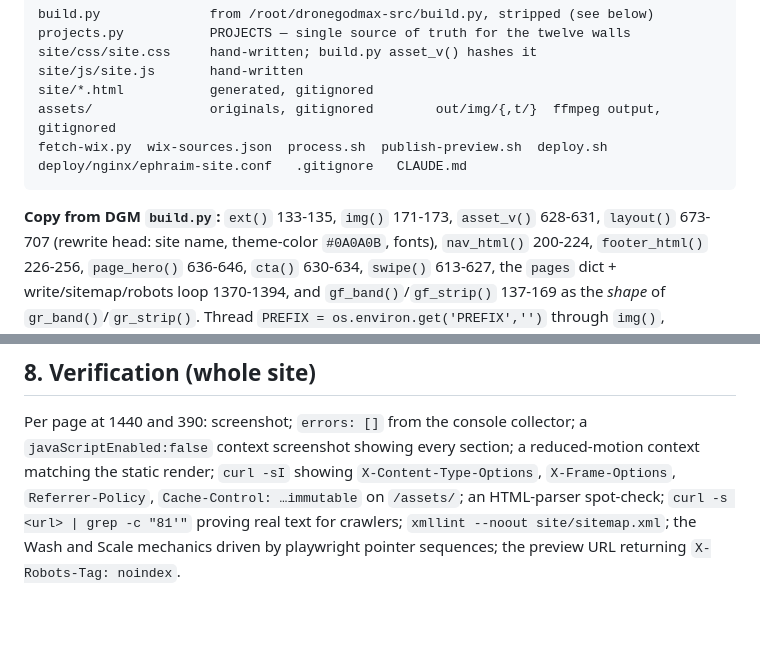
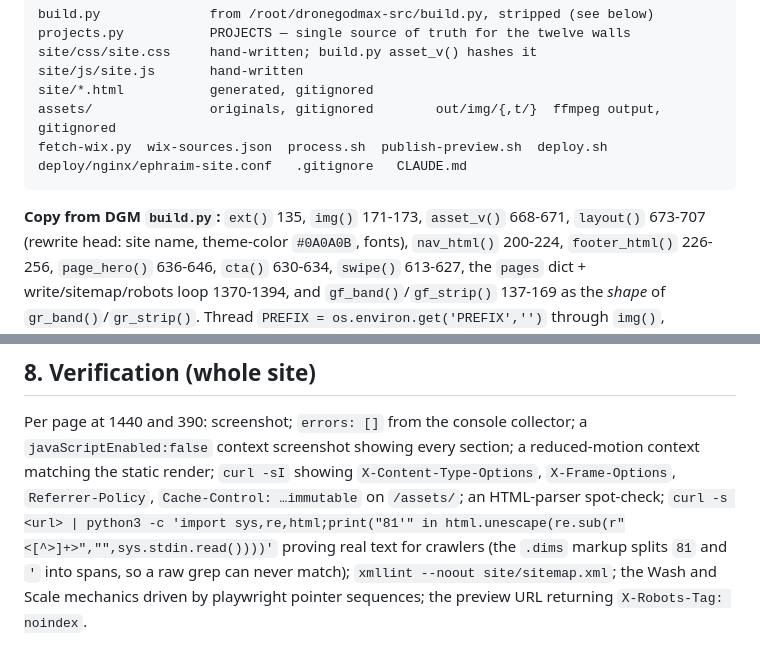
Before and after one commit to GalacticConquestRulez/Green-Flash-, a Markdown page: PLAN.md, 2 parts joined by grey strips. Drawn GitHub-style; blank space fills up the shorter version.

````diff
--- a/PLAN.md
+++ b/PLAN.md
@@ -50,7 +50,7 @@ assets/               originals, gitignored        out/img/{,t/}  ffmpeg output,
 fetch-wix.py  wix-sources.json  process.sh  publish-preview.sh  deploy.sh
 deploy/nginx/ephraim-site.conf   .gitignore   CLAUDE.md
 ```
-**Copy from DGM `build.py`:** `ext()` 133-135, `img()` 171-173, `asset_v()` 628-631,
+**Copy from DGM `build.py`:** `ext()` 135, `img()` 171-173, `asset_v()` 668-671,
 `layout()` 673-707 (rewrite head: site name, theme-color `#0A0A0B`, fonts), `nav_html()`
 200-224, `footer_html()` 226-256, `page_hero()` 636-646, `cta()` 630-634, `swipe()` 613-627,
 the `pages` dict + write/sitemap/robots loop 1370-1394, and `gf_band()`/`gf_strip()` 137-169 as
@@ -256,7 +259,7 @@ Per page at 1440 and 390: screenshot; `errors: []` from the console collector; a
 `javaScriptEnabled:false` context screenshot showing every section; a reduced-motion context
 matching the static render; `curl -sI` showing `X-Content-Type-Options`, `X-Frame-Options`,
 `Referrer-Policy`, `Cache-Control: …immutable` on `/assets/`; an HTML-parser spot-check;
-`curl -s <url> | grep -c "81′"` proving real text for crawlers; `xmllint --noout site/sitemap.xml`;
+`curl -s <url> | python3 -c 'import sys,re,html;print("81′" in html.unescape(re.sub(r"<[^>]+>","",sys.stdin.read())))'` proving real text for crawlers (the `.dims` markup splits `81` and `′` into spans, so a raw grep can never match); `xmllint --noout site/sitemap.xml`;
 the Wash and Scale mechanics driven by playwright pointer sequences; the preview URL returning
 `X-Robots-Tag: noindex`.
 
````
Also changed, not shown: other parts of PLAN.md (+16 -2 lines).
